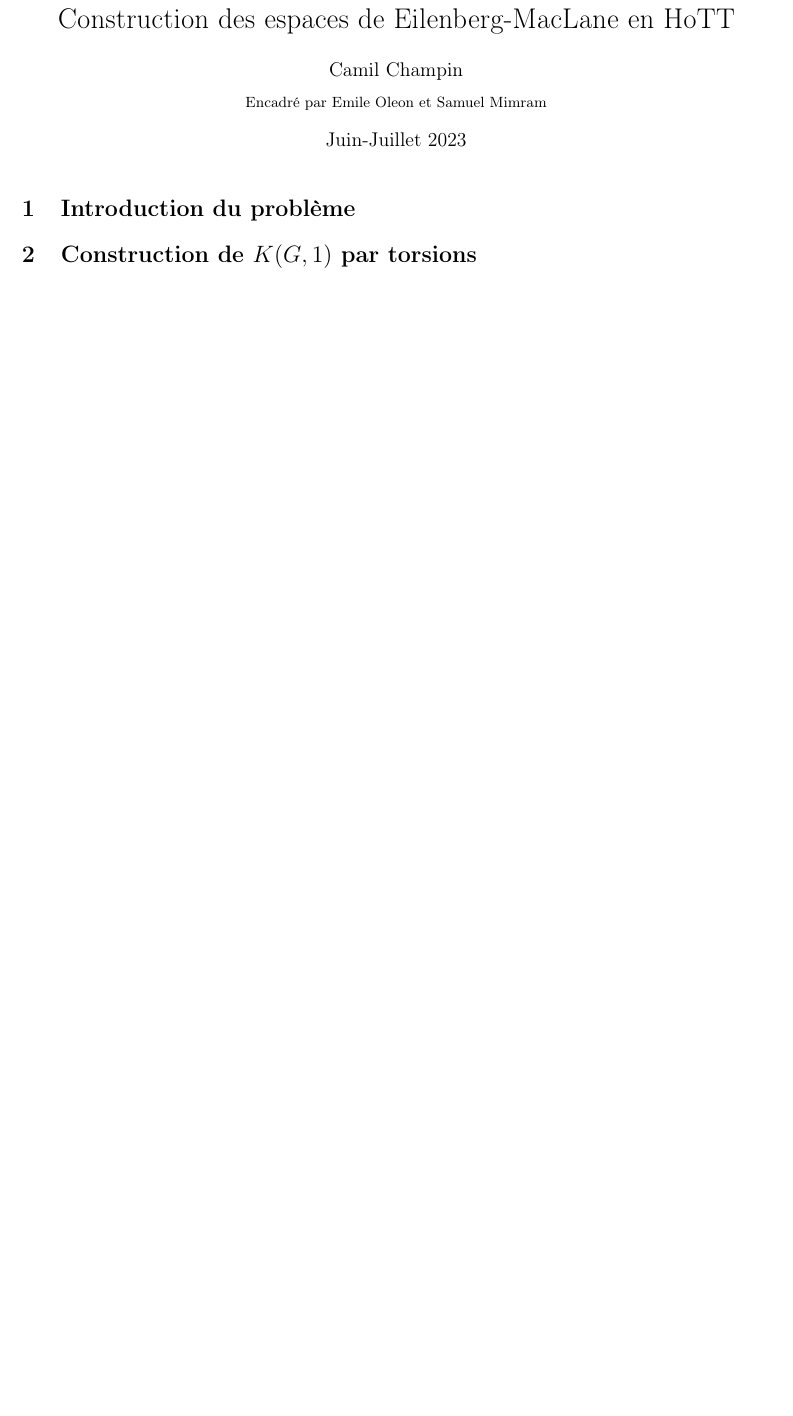
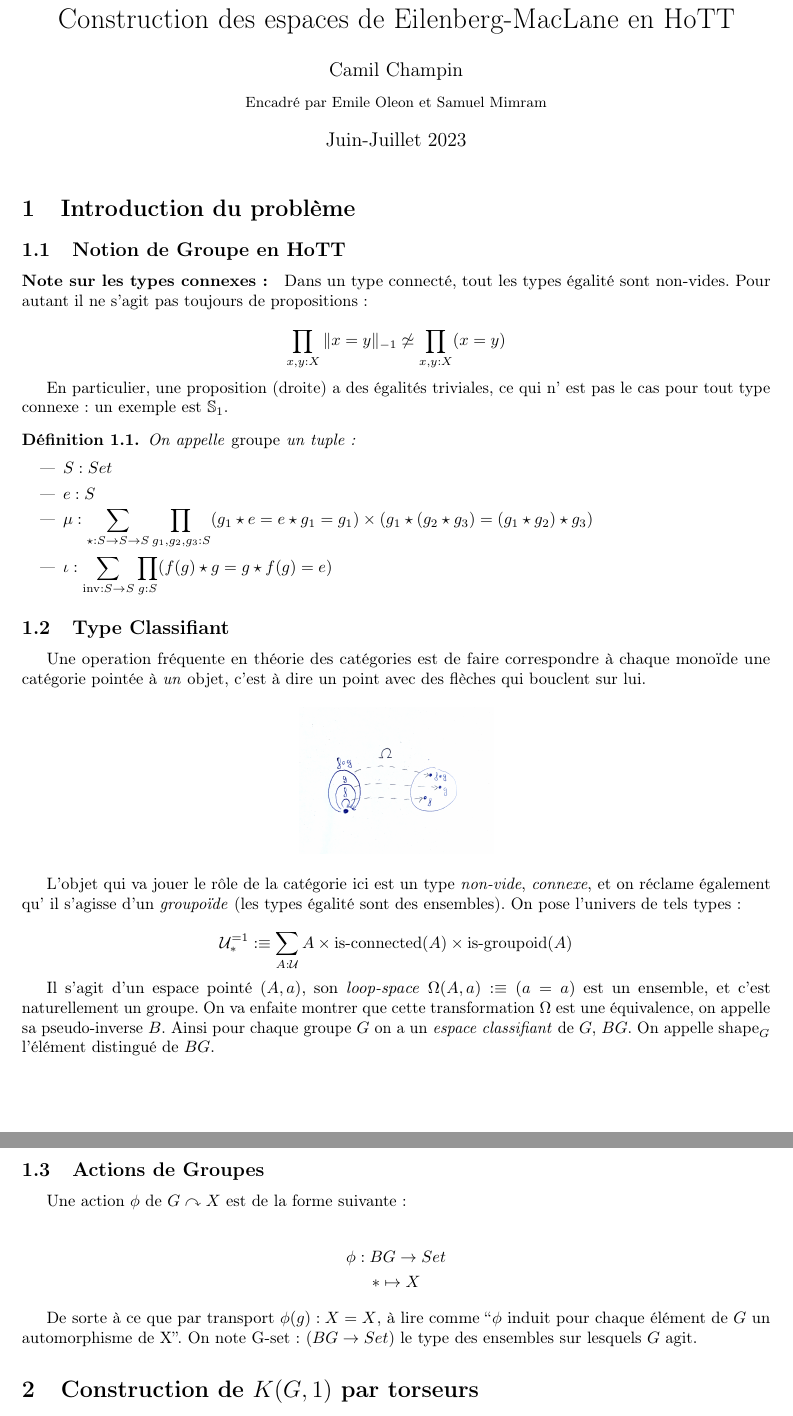
Before and after one commit to camilchp/hott-em-spaces, a LaTeX document (rapport/main.tex): part of the page before the commit and two parts of pages 1 and 2 of 2 after it, the two joined at a grey line, cut so that both start at the same text, the shorter picture padded with empty space. Compiled offline with pdfLaTeX.

Commit message:
Un peu de rédaction

```diff
--- a/rapport/main.tex
+++ b/rapport/main.tex
@@ -13,14 +14,20 @@
  % A little black magic
 \usepackage{microtype}
 
+% Other Packages --------------------------
+
 \usepackage{stmaryrd}
 \usepackage{biblatex}
 \usepackage[T1]{fontenc}
 \usepackage{enumitem}
+
 \usepackage{graphicx}
+\graphicspath{ {../images/} }
+
 \usepackage{caption}
 \usepackage{subcaption}
 \usepackage{amsthm}
+\usepackage{amsmath}
 \usepackage{amssymb}
 \usepackage[french]{babel}
 % \usepackage[autolanguage]{numprint} % for the \nombre command
@@ -51,6 +82,94 @@
 \section{Introduction du problème}
 
 % Ceci devrait s'écrire tout seul
+%
 
-\section{Construction de $K(G,1)$ par torsions}
 
+\subsection{Notion de Groupe en HoTT}
+
+\paragraph{Note sur les types connexes :} Dans un type connecté, tout les types égalité sont non-vides. Pour autant il ne s'agit pas toujours de propositions :
+
+\[\prod_{x,y : X} \|x = y\|_{-1} \not\simeq \prod_{x,y : X} (x = y)\]
+
+En particulier, une proposition (droite) a des égalités triviales, ce qui n' est pas le cas pour tout type connexe : un exemple est $\mathbb{S}_{1}$.
+
+\begin{definition}
+
+On appelle \emph{groupe} un tuple :
+
+\begin{itemize}
+        \item $S : Set$
+        \item $e : S$
+        \item $\mu : \displaystyle\sum_{\star : S \to S \to S} \displaystyle\prod_{g_1,g_2, g_3 : S} (g_1 \star e = e \star g_1 = g_1 ) \times (g_1 \star (g_2 \star g_3) = (g_1 \star g_2) \star g_3) $
+        \item $\iota : \displaystyle\sum_{\inv : S \to S} \displaystyle\prod_{g : S} (f(g) \star g = g \star f(g) = e)$
+\end{itemize}
+
+\end{definition}
+
+
+\subsection{Type Classifiant}
+
+Une operation fréquente en théorie des catégories est de faire correspondre à chaque monoïde une catégorie pointée à \emph{un} objet, c'est à dire un point avec des flèches qui bouclent sur lui.
+
+\begin{figure}[h]
+\centering
+\includegraphics[scale=0.03]{omega}
+\end{figure}
+
+L'objet qui va jouer le rôle de la catégorie ici est un type \emph{non-vide}, \emph{connexe}, et on réclame également qu' il s'agisse d'un \emph{groupoïde} (les types égalité sont des ensembles). On pose l'univers de tels types :
+
+\[\mathcal{U}_{*}^{=1} :\equiv \displaystyle\sum_{A : \mathcal{U}}A \times \isconnected(A) \times \isgroupoid(A)\]
+
+Il s'agit d'un espace pointé $(A,a)$, son \emph{loop-space} $\Omega(A,a) :\equiv (a = a)$ est un ensemble, et c'est naturellement un groupe. On va enfaite montrer que cette transformation $\Omega$ est une équivalence, on appelle sa pseudo-inverse $B$. Ainsi pour chaque groupe $G$ on a un \emph{espace classifiant} de $G$, $BG$. On appelle $\shape_{G}$ l'élément distingué de $BG$.
+
+\subsection{Actions de Groupes}
+
+% On définit $BG$ comme le HIT suivant :
+
+% \begin{itemize}
+%         \item $* : BG$
+%         \item $\loop : G \to *=*$
+%         \item loop-composition $: \displaystyle\prod_{g,h : G} \loop(g \cdot h) = \loop(g) \cdot \loop(h)$
+% \end{itemize}
+
+Une action $\phi$ de $G \curvearrowright X$ est de la forme suivante :
+
+\begin{gather*}
+  \phi : BG \to Set \\
+  * \mapsto X
+\end{gather*}
+
+De sorte à ce que par transport $\phi(g) : X = X$, à lire comme ``$\phi$ induit pour chaque élément de $G$ un automorphisme de X''. On note G-set : $(BG \to  Set)$ le type des ensembles sur lesquels $G$ agit.
+
+\section{Construction de $K(G,1)$ par torseurs}
+
+% \subsection{$BG$ est un $K(G,1)$}
+
+% On remarque que $BG$ est un espace dont le groupe fondamental est $G$, et dont tout les autres groupes sont triviaux :
+
+% \begin{itemize}
+%   \item $\pi_{0}(BG) = 0$ par connexité.
+%   \item $\pi_{1}(BG) = G$ car il s'agit de $\Omega BG$
+%   \item $\pi_{n}(BG) = 0$ pour tout $n \geq 2$ car $\Omega BG$ est un ensemble.
+% \end{itemize}
+
+% Il s'agit à présent de construire BG. Pour cela, nous introduisons la notion de torseurs.
+
+% \subsection{Notion de Torseur}
+
+% On pose $BG$ tel que $\Omega BG :\equiv G$.
+
+% \begin{definition}
+%  on appelle \emph{torseur principal} de G :
+%   \begin{gather*}
+%     \Pr_{G} : BG \to Set \\
+%     \Pr(x) :\equiv (\shape_{G} = x)
+%   \end{gather*}
+% \end{definition}
+
+% Et on définit le type des torseurs :
+
+% \[\Torsor_{G} :\equiv \sum_{X : \gset} \| X = \Pr_{G} \|_{-1}\]
+
+\begin{definition}
+  Si $(A,a_0)$ est un type pointé, on note $\BAut(A) :\equiv \sum_{x : A}\| x = a_{0} \|_{-1}$ la composante connexe de $a_0$ dans $A$.
```
Also changed, not shown: README.md, images/omega.png (added), rapport/main.pdf, rapport/main.tex (55 more changed lines), 1 other file.
